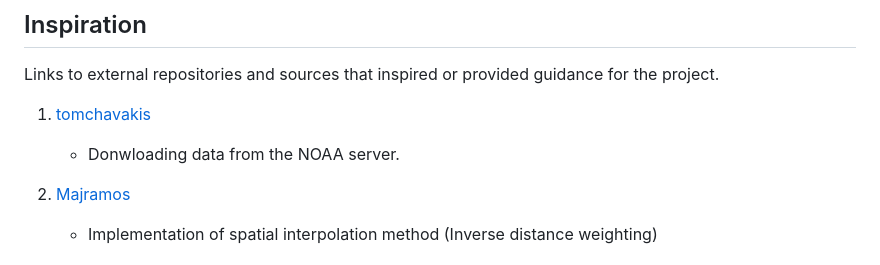
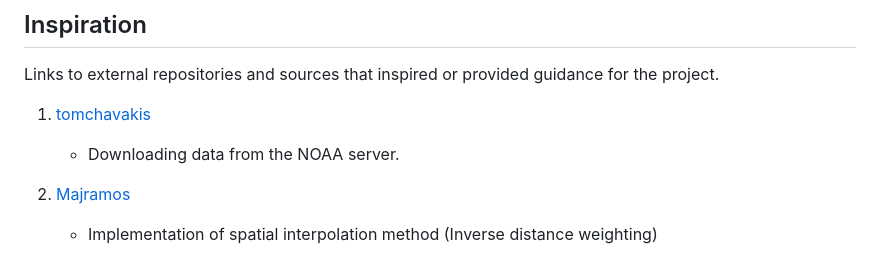
Before and after one commit to ewapelc/MeteoApp, a Markdown page: README.md, the part around the change. GitHub-like rendering.

```diff
--- a/README.md
+++ b/README.md
@@ -181,7 +181,7 @@ Follow the tutorial for manual data processing:
 Links to external repositories and sources that inspired or provided guidance for the project.
 
 1. [tomchavakis](https://github.com/tomchavakis/grib-downloader/blob/main/grib_downloader.py)
-   - Donwloading data from the NOAA server.
+   - Downloading data from the NOAA server.
 
 2. [Majramos](https://gist.github.com/Majramos/5e8985adc467b80cccb0cc22d140634e)
    - Implementation of spatial interpolation method (Inverse distance weighting)
```
